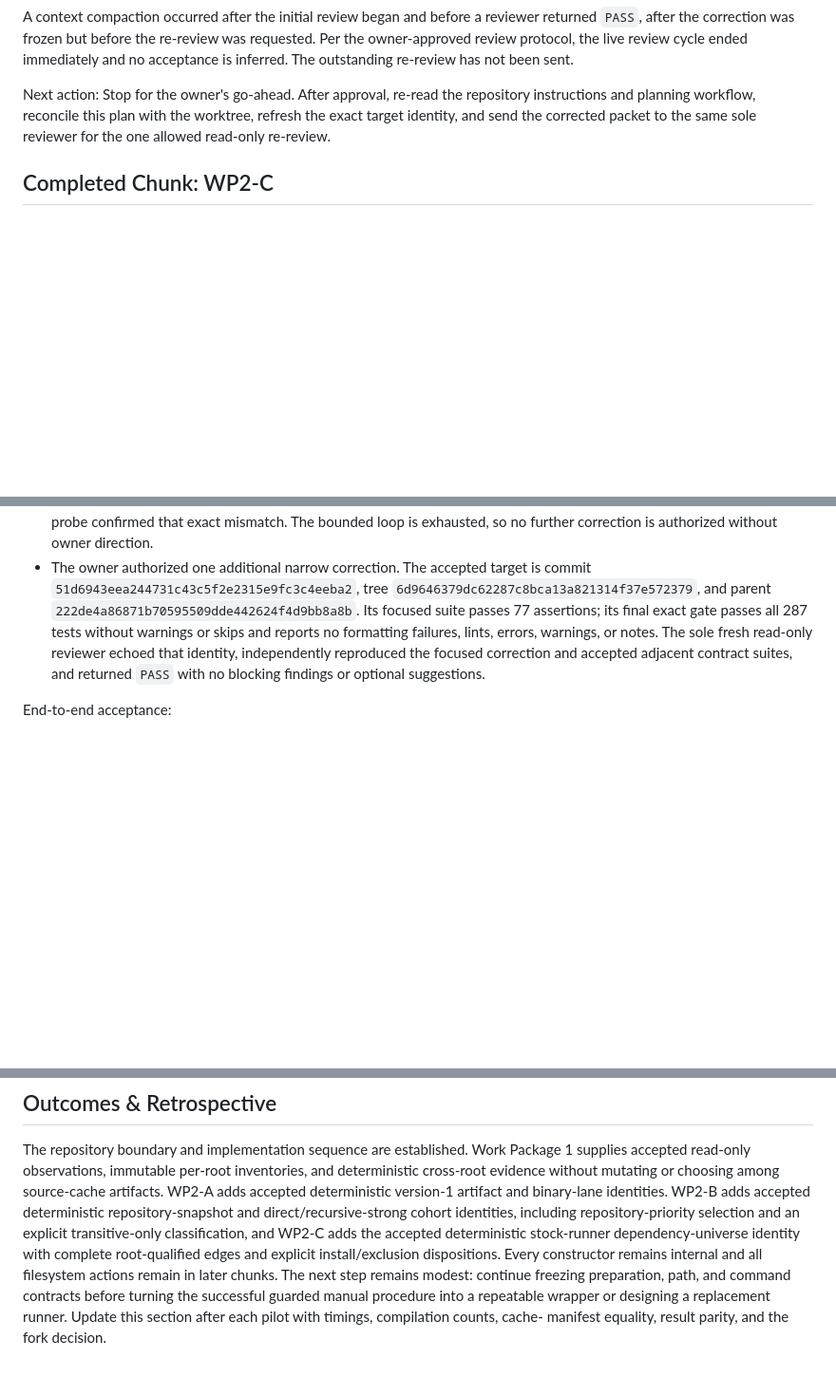
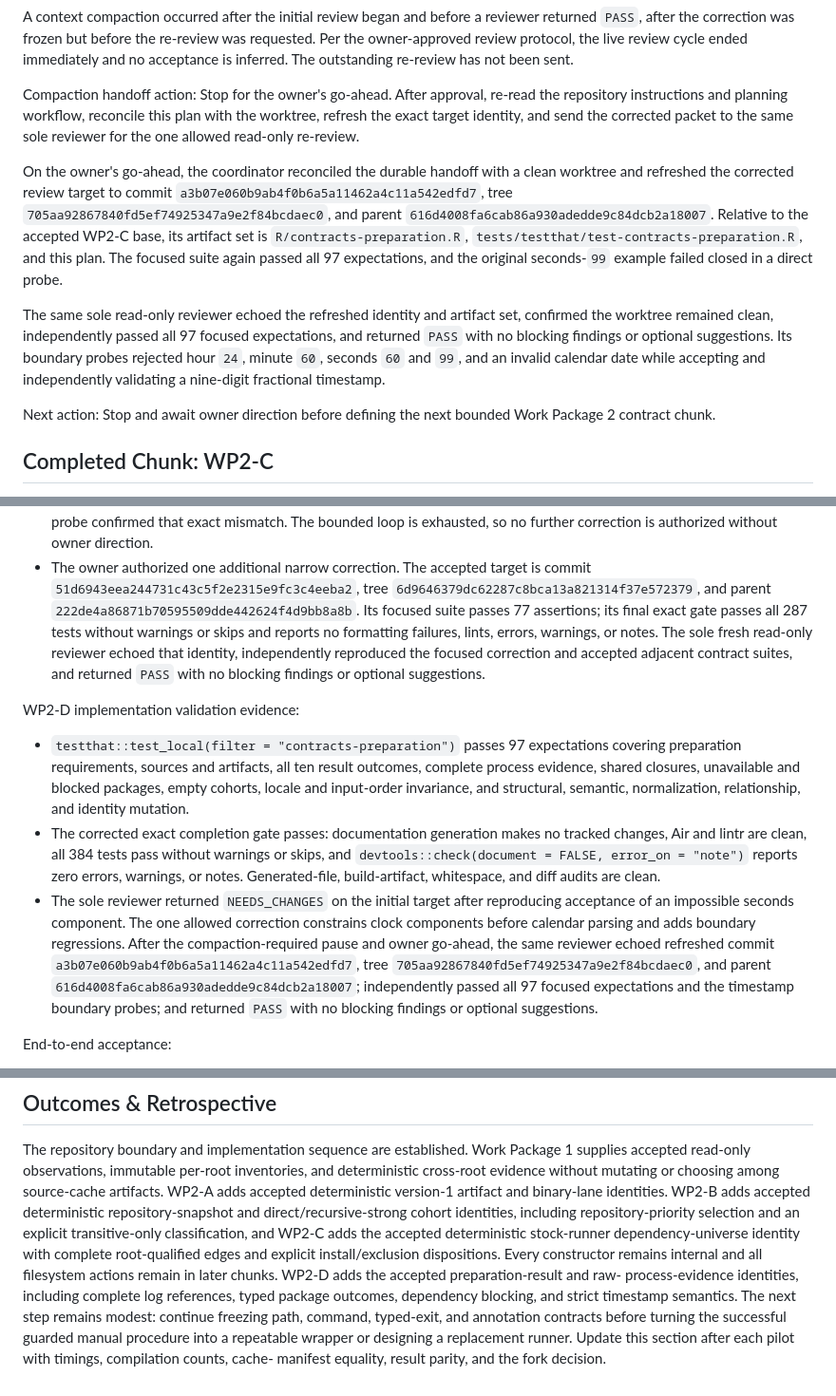
Before and after one commit to jlmelville/revdeprunner, a Markdown page: plans/revdep-runner-execplan.md, 3 parts joined by grey strips. Shown at 95% size. Drawn GitHub-style; blank space fills up the shorter version.

Commit message:
Record WP2-D acceptance

```diff
--- a/plans/revdep-runner-execplan.md
+++ b/plans/revdep-runner-execplan.md
@@ -318,10 +319,30 @@ re-review was requested. Per the owner-approved review protocol, the live
 review cycle ended immediately and no acceptance is inferred. The outstanding
 re-review has not been sent.
 
-Next action: Stop for the owner's go-ahead. After approval, re-read the
-repository instructions and planning workflow, reconcile this plan with the
-worktree, refresh the exact target identity, and send the corrected packet to
-the same sole reviewer for the one allowed read-only re-review.
+Compaction handoff action: Stop for the owner's go-ahead. After approval,
+re-read the repository instructions and planning workflow, reconcile this plan
+with the worktree, refresh the exact target identity, and send the corrected
+packet to the same sole reviewer for the one allowed read-only re-review.
+
+On the owner's go-ahead, the coordinator reconciled the durable handoff with a
+clean worktree and refreshed the corrected review target to commit
+`a3b07e060b9ab4f0b6a5a11462a4c11a542edfd7`, tree
+`705aa92867840fd5ef74925347a9e2f84bcdaec0`, and parent
+`616d4008fa6cab86a930adedde9c84dcb2a18007`. Relative to the accepted WP2-C
+base, its artifact set is `R/contracts-preparation.R`,
+`tests/testthat/test-contracts-preparation.R`, and this plan. The focused suite
+again passed all 97 expectations, and the original seconds-`99` example failed
+closed in a direct probe.
+
+The same sole read-only reviewer echoed the refreshed identity and artifact
+set, confirmed the worktree remained clean, independently passed all 97
+focused expectations, and returned `PASS` with no blocking findings or optional
+suggestions. Its boundary probes rejected hour `24`, minute `60`, seconds `60`
+and `99`, and an invalid calendar date while accepting and independently
+validating a nine-digit fractional timestamp.
+
+Next action: Stop and await owner direction before defining the next bounded
+Work Package 2 contract chunk.
 
 ## Completed Chunk: WP2-C
 
@@ -1153,6 +1174,30 @@ WP2-C implementation validation evidence:
   reproduced the focused correction and accepted adjacent contract suites, and
   returned `PASS` with no blocking findings or optional suggestions.
 
+WP2-D implementation validation evidence:
+
+- `testthat::test_local(filter = "contracts-preparation")` passes 97
+  expectations covering preparation requirements, sources and artifacts, all
+  ten result outcomes, complete process evidence, shared closures, unavailable
+  and blocked packages, empty cohorts, locale and input-order invariance, and
+  structural, semantic, normalization, relationship, and identity mutation.
+- The corrected exact completion gate passes: documentation generation makes
+  no tracked changes, Air and lintr are clean, all 384 tests pass without
+  warnings or skips, and
+  `devtools::check(document = FALSE, error_on = "note")` reports zero errors,
+  warnings, or notes. Generated-file, build-artifact, whitespace, and diff
+  audits are clean.
+- The sole reviewer returned `NEEDS_CHANGES` on the initial target after
+  reproducing acceptance of an impossible seconds component. The one allowed
+  correction constrains clock components before calendar parsing and adds
+  boundary regressions. After the compaction-required pause and owner go-ahead,
+  the same reviewer echoed refreshed commit
+  `a3b07e060b9ab4f0b6a5a11462a4c11a542edfd7`, tree
+  `705aa92867840fd5ef74925347a9e2f84bcdaec0`, and parent
+  `616d4008fa6cab86a930adedde9c84dcb2a18007`; independently passed all 97
+  focused expectations and the timestamp boundary probes; and returned `PASS`
+  with no blocking findings or optional suggestions.
+
 End-to-end acceptance:
 
 - Discovery cannot read or write the preserved warehouse.
@@ -1221,8 +1266,11 @@ repository-priority selection and an explicit transitive-only classification,
 and WP2-C adds the accepted deterministic stock-runner dependency-universe
 identity with complete root-qualified edges and explicit install/exclusion
 dispositions. Every constructor remains internal and all filesystem actions
-remain in later chunks. The next step remains modest: continue freezing
-preparation, path, and command contracts before turning the successful guarded
-manual procedure into a repeatable wrapper or designing a replacement runner.
+remain in later chunks. WP2-D adds the accepted preparation-result and raw-
+process-evidence identities, including complete log references, typed package
+outcomes, dependency blocking, and strict timestamp semantics. The next step
+remains modest: continue freezing path, command, typed-exit, and annotation
+contracts before turning the successful guarded manual procedure into a
+repeatable wrapper or designing a replacement runner.
 Update this section after each pilot with timings, compilation counts, cache-
 manifest equality, result parity, and the fork decision.
```
Also changed, not shown: other parts of plans/revdep-runner-execplan.md (+8 -7 lines).
